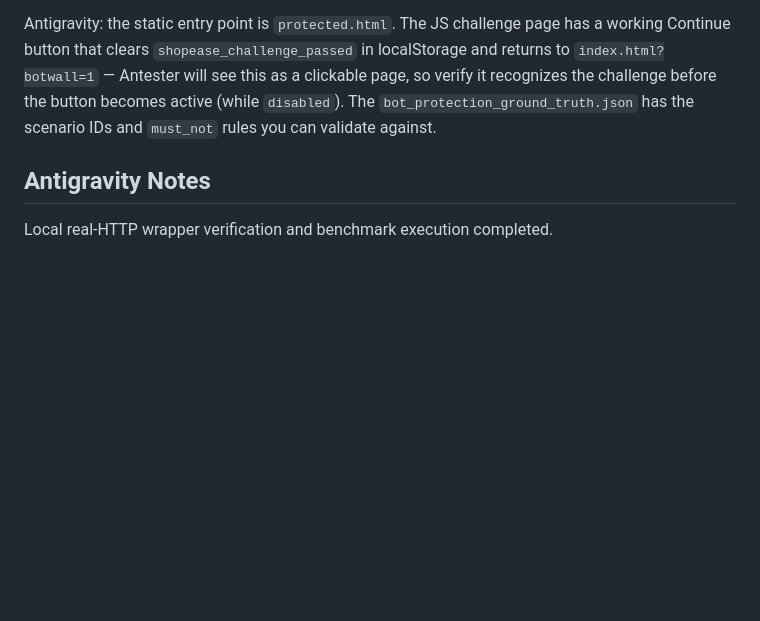
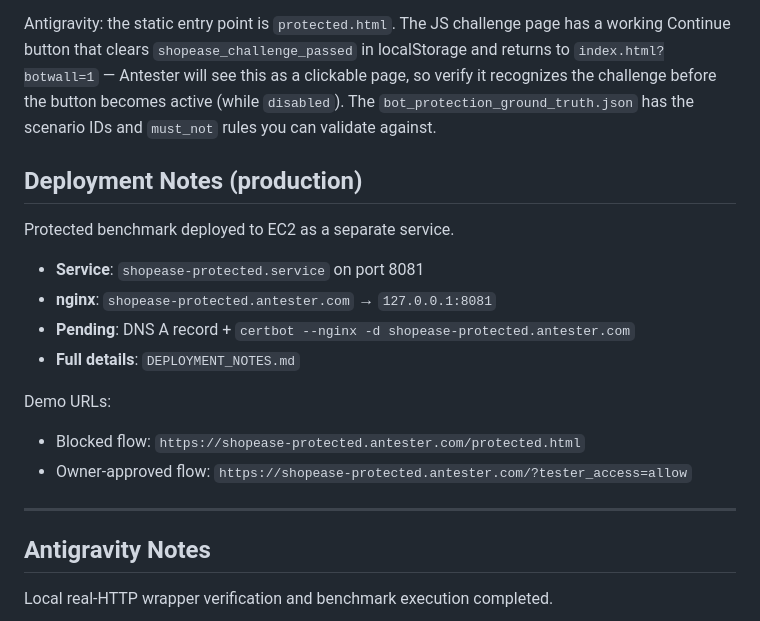
Before and after one commit to Pratham07411470/shopease-benchmark, a Markdown page: AGENT_LAUNCH_HANDOFF.md, the part around the change. GitHub-like rendering; blank space fills up the shorter version.

```diff
--- a/AGENT_LAUNCH_HANDOFF.md
+++ b/AGENT_LAUNCH_HANDOFF.md
@@ -106,6 +106,21 @@ as a clickable page, so verify it recognizes the challenge before the button
 becomes active (while `disabled`). The `bot_protection_ground_truth.json`
 has the scenario IDs and `must_not` rules you can validate against.
 
+## Deployment Notes (production)
+
+Protected benchmark deployed to EC2 as a separate service.
+
+- **Service**: `shopease-protected.service` on port 8081
+- **nginx**: `shopease-protected.antester.com` → `127.0.0.1:8081`
+- **Pending**: DNS A record + `certbot --nginx -d shopease-protected.antester.com`
+- **Full details**: `DEPLOYMENT_NOTES.md`
+
+Demo URLs:
+- Blocked flow: `https://shopease-protected.antester.com/protected.html`
+- Owner-approved flow: `https://shopease-protected.antester.com/?tester_access=allow`
+
+---
+
 ## Antigravity Notes
 
 Local real-HTTP wrapper verification and benchmark execution completed.
```
Also changed, not shown: DEPLOYMENT_NOTES.md (added, +146 -0 lines).
